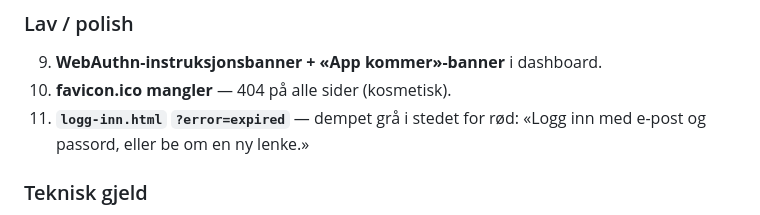
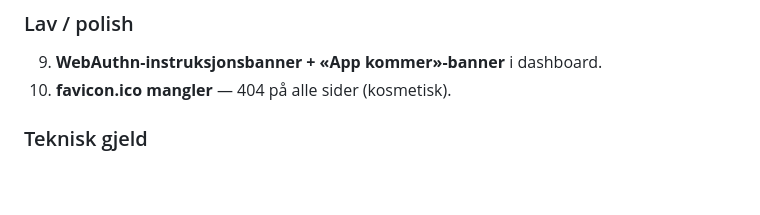
Before and after one commit to henrikrantala0-tech/barberhq-frontend, a Markdown page: CLAUDE.md, the part around the change. Drawn GitHub-style; blank space fills up the shorter version.

Commit message:
docs(claude): stryk «Lav/polish» punkt 11 — utført i 6bd3930
Dempet merknad ved utløpt magisk lenke (logg-inn.html ?error=expired) er
implementert: .notice-klasse i grå, tekst «Logg inn med e-post og passord,
eller be om en ny lenke.» Punktet er dermed ikke lenger gjenstående arbeid.

Kun dette punktet fjernet. Nummereringen på de øvrige er bevisst urørt, så
eksisterende referanser til punktnummer fortsatt peker riktig.

Co-Authored-By: Claude Opus 4.8 (1M context) <noreply@anthropic.com>
Claude-Session: https://claude.ai/code/session_01NrnFLNy4BgBy5NkidvvVpD

```diff
--- a/CLAUDE.md
+++ b/CLAUDE.md
@@ -277,8 +277,6 @@ Ett stolpediagram + KPI, én motor. `sliceDaily(daily[], period)` / `sliceMonth(
 ### Lav / polish
 9. **WebAuthn-instruksjonsbanner + «App kommer»-banner** i dashboard.
 10. **favicon.ico mangler** — 404 på alle sider (kosmetisk).
-11. **`logg-inn.html` `?error=expired`** — dempet grå i stedet for rød: «Logg inn med e-post og
-    passord, eller be om en ny lenke.»
 
 ### Teknisk gjeld
 12. **`buildHeroHeader()` (fyll.cjs) er dødkode** — backend-CLAUDE.md sier feilaktig «Hero bruker
```
